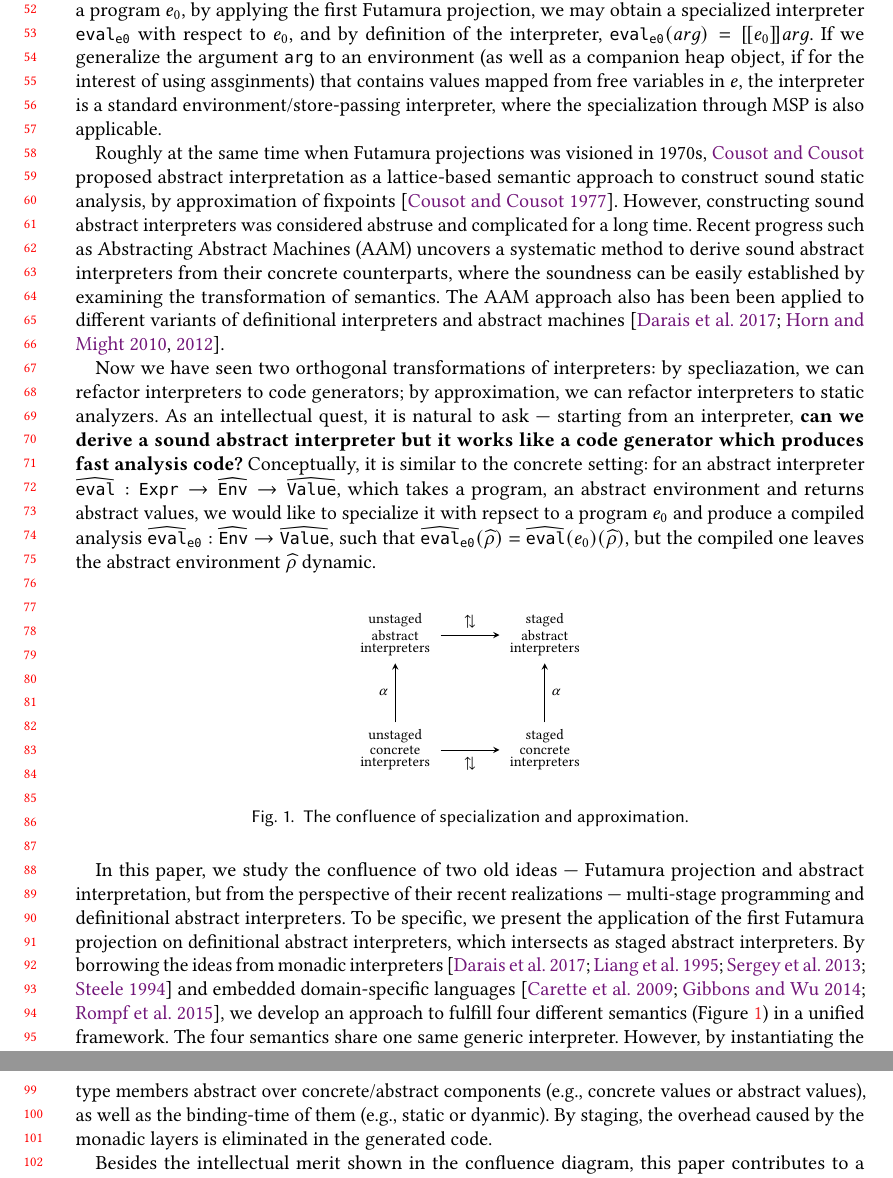
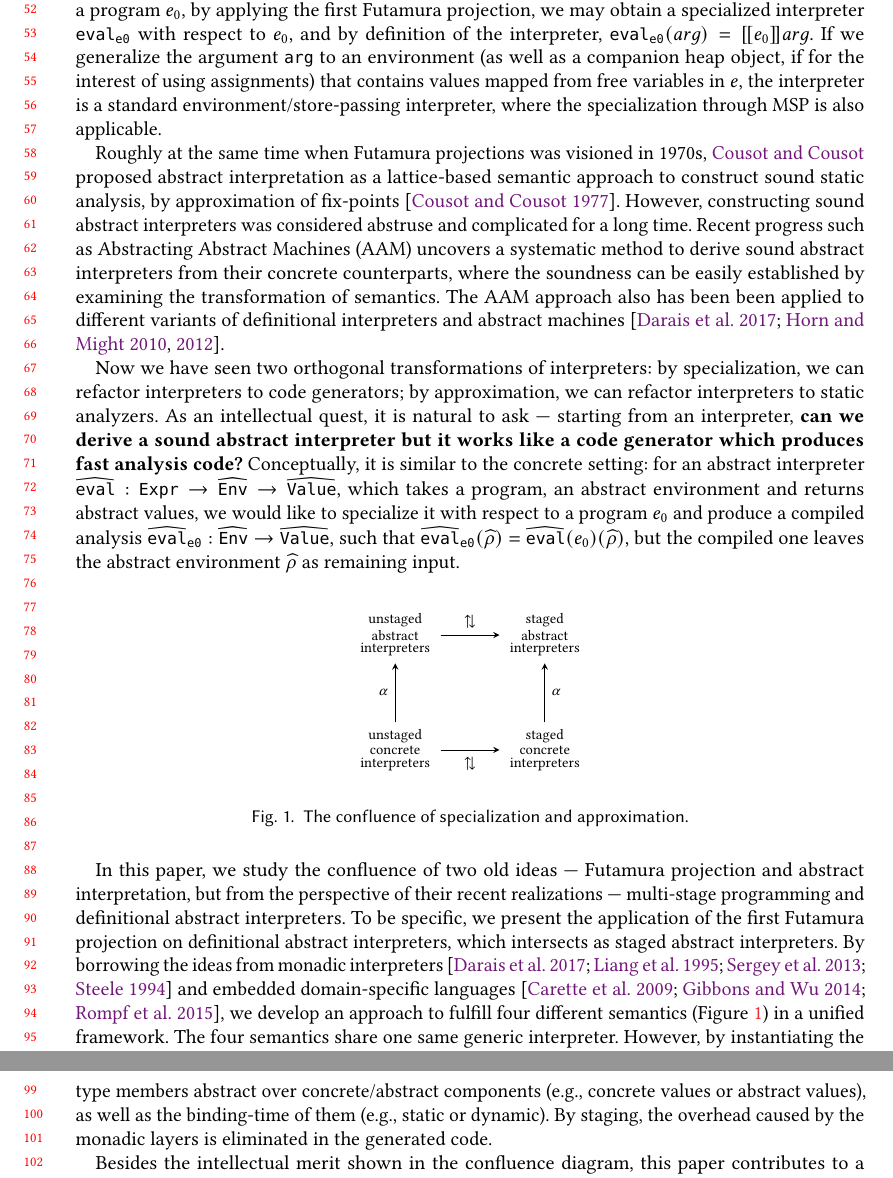
Before and after one commit to Generative-Program-Analysis/GenSym, a LaTeX paper (paper/paper.tex, which reads paper/10_intro.tex): two parts of pages 2 and 3 of 24, joined at a grey line, cut so that both start at the same text. Compiled offline with pdfLaTeX.

Commit message:
typo, monadic ai

```diff
--- a/paper/10_intro.tex
+++ b/paper/10_intro.tex
@@ -50,14 +50,14 @@ projection, we may obtain a specialized interpreter
 $\texttt{eval}_{\texttt{e0}}$ with respect to $e_0$, and by definition of the interpreter,
 $\texttt{eval}_{\texttt{e0}}(arg) = [\![ e_0 ]\!] arg $. If we generalize the
 argument @arg@ to an environment (as well as a companion heap object, if for the
-interest of using assginments) that contains values mapped from free variables
+interest of using assignments) that contains values mapped from free variables
 in $e$, the interpreter is a standard environment/store-passing interpreter,
 where the specialization through MSP is also applicable.
 
 Roughly at the same time when Futamura projections was visioned in 1970s,
 \citeauthor{DBLP:conf/popl/CousotC77} proposed abstract interpretation as a
 lattice-based semantic approach to construct sound static analysis, by
-approximation of fixpoints \cite{DBLP:conf/popl/CousotC77}. However,
+approximation of fix-points \cite{DBLP:conf/popl/CousotC77}. However,
 constructing sound abstract interpreters was considered abstruse and complicated
 for a long time.
 Recent progress such as Abstracting Abstract Machines (AAM)
@@ -70,7 +70,7 @@ DBLP:conf/icfp/HornM10, DBLP:journals/pacmpl/DaraisLNH17}.
 % \todo{CEK example?}
 
 Now we have seen two orthogonal transformations of interpreters: by
-specliazation, we can refactor interpreters to code generators; by approximation,
+specialization, we can refactor interpreters to code generators; by approximation,
 we can refactor interpreters to static analyzers. As an intellectual quest, it
 is natural to ask --- starting from an interpreter, \textbf{can we derive a
 sound abstract interpreter but it works like a code generator which produces fast
@@ -78,12 +78,12 @@ analysis code?} Conceptually, it is similar to the concrete setting: for an
 abstract interpreter $\widehat{\texttt{eval}}: \texttt{Expr} \to
 \widehat{\texttt{Env}} \to \widehat{\texttt{Value}}$, which takes a program, an abstract
 environment and returns abstract values, we would like to specialize it with
-repsect to a program $e_0$ and produce a compiled analysis
+respect to a program $e_0$ and produce a compiled analysis
 $\widehat{\texttt{eval}}_{\texttt{e0}} : \widehat{\texttt{Env}} \to
 \widehat{\texttt{Value}}$, such that $
 \widehat{\texttt{eval}}_{\texttt{e0}}(\widehat{\rho}) =
 \widehat{\texttt{eval}}(e_0)(\widehat{\rho})$, but the compiled one leaves the
-abstract environment $\widehat{\rho}$ dynamic.
+abstract environment $\widehat{\rho}$ as remaining input.
 
 \begin{figure}[h]
   \begin{tikzpicture}
@@ -114,11 +114,11 @@ DBLP:journals/jfp/CaretteKS09, DBLP:conf/icfp/GibbonsW14}, we develop an
 approach to fulfill four different semantics (Figure~\ref{confluence}) in a
 unified framework. The four semantics share one same generic interpreter.
 However, by instantiating the interpreter differently, it can behave as a
-concrete interpreter, an abstracter interperter, or their code-generator
+concrete interpreter, an abstracter interpreter, or their code-generator
 versions, respectively. The key idea that enables this flexibility is to use
 abstract type members abstract over concrete/abstract components (e.g., concrete
 values or abstract values), as well as the binding-time of them (e.g., static or
-dyanmic). By staging, the overhead caused by the monadic layers is eliminated in
+dynamic). By staging, the overhead caused by the monadic layers is eliminated in
 the generated code.
 
 Besides the intellectual merit shown in the confluence diagram, this paper
```
Also changed, not shown: 2 other files.
